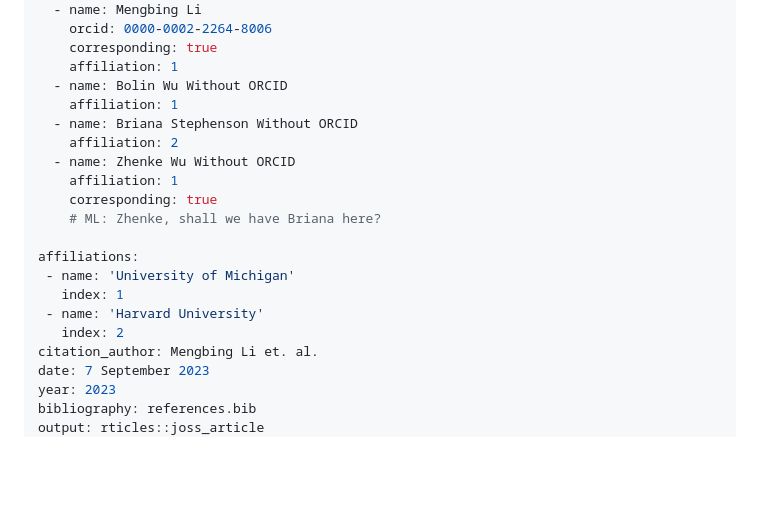
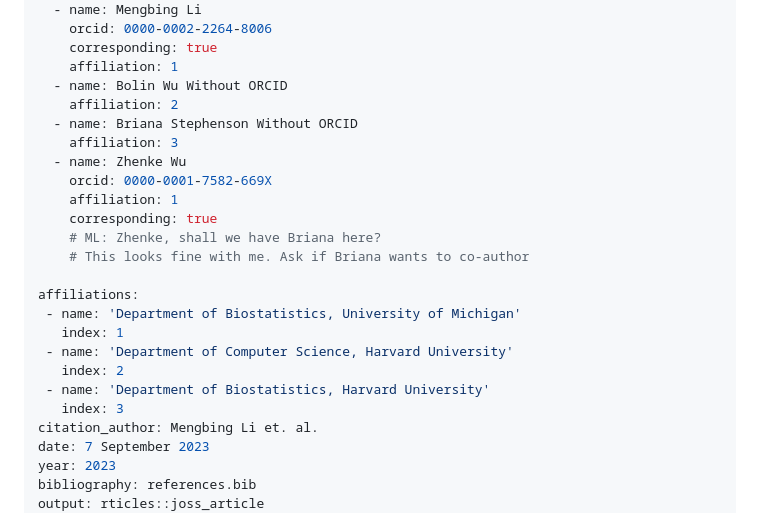
Before and after one commit to limengbinggz/ddtlcm, a Markdown page: JOSS/paper.md, the part around the change. Rendered like a GitHub page; blank space fills up the shorter version.

Commit message:
update orcid

```diff
--- a/JOSS/paper.md
+++ b/JOSS/paper.md
@@ -12,19 +12,23 @@ authors:
     corresponding: true
     affiliation: 1
   - name: Bolin Wu Without ORCID
-    affiliation: 1
+    affiliation: 2
   - name: Briana Stephenson Without ORCID
-    affiliation: 2
-  - name: Zhenke Wu Without ORCID
+    affiliation: 3
+  - name: Zhenke Wu
+    orcid: 0000-0001-7582-669X
     affiliation: 1
     corresponding: true
     # ML: Zhenke, shall we have Briana here?
+    # This looks fine with me. Ask if Briana wants to co-author
 
 affiliations:
- - name: 'University of Michigan'
+ - name: 'Department of Biostatistics, University of Michigan'
    index: 1
- - name: 'Harvard University'
+ - name: 'Department of Computer Science, Harvard University'
    index: 2
+ - name: 'Department of Biostatistics, Harvard University'
+   index: 3
 citation_author: Mengbing Li et. al.
 date: 7 September 2023
 year: 2023
```
